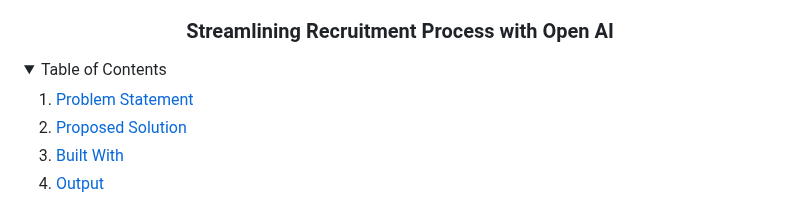
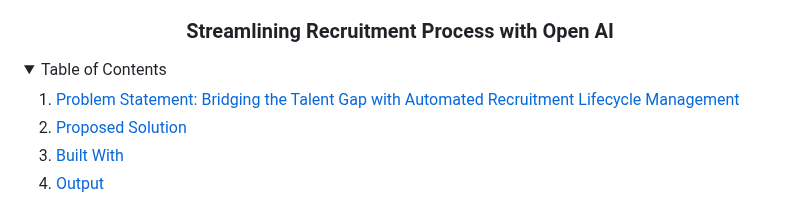
Before and after one commit to Yasaswini-3004/CodeCrafters-Brillio, a Markdown page: README.md, the part around the change. Rendered like a GitHub page; folded sections open.

```diff
--- a/README.md
+++ b/README.md
@@ -7,7 +7,7 @@
 <details>
   <summary>Table of Contents</summary>
   <ol>
-    <li><a href="#problem-statement">Problem Statement</a></li>
+    <li><a href="#problem-statement">Problem Statement: Bridging the Talent Gap with Automated Recruitment Lifecycle Management</a></li>
     <li><a href="#proposed-solution">Proposed Solution</a></li>
     <li>
       <a href="#built-with">Built With</a>
```
